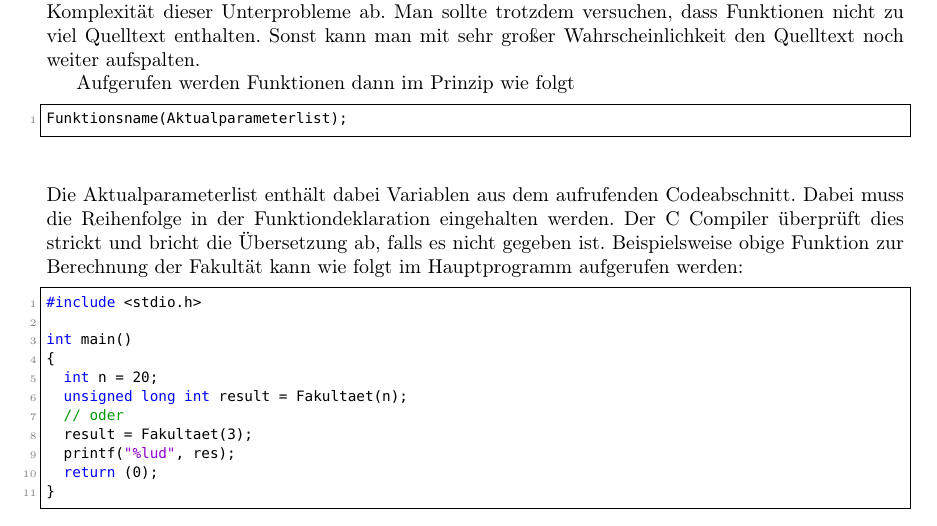
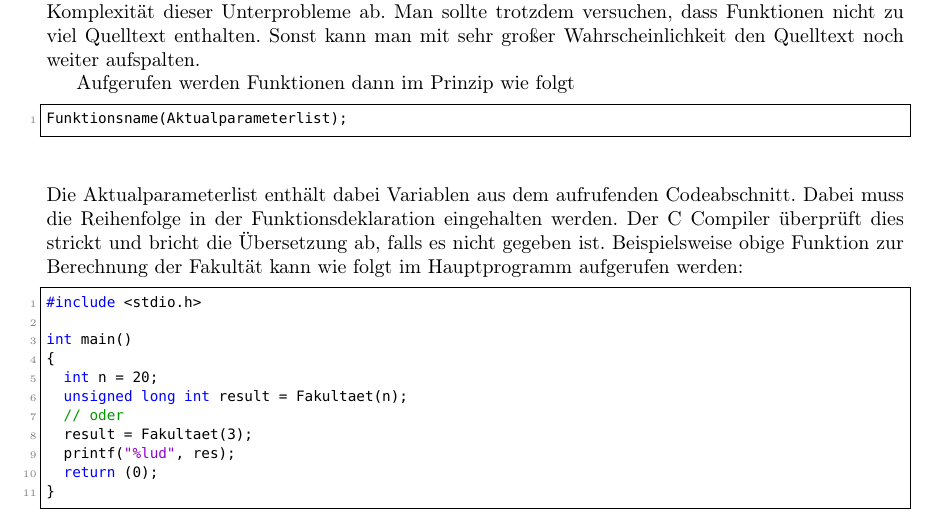
Before and after one commit to pittlerf/ckurs2017, a LaTeX document (programmierkurs_fpcu.tex, which reads funktionen.tex): part of page 22 of 63, cut so that both start at the same text. Compiled offline with LaTeX, dvips and Ghostscript.

Commit message:
typos fixed

```diff
--- a/funktionen.tex
+++ b/funktionen.tex
@@ -58,7 +58,7 @@ Aufgerufen werden Funktionen dann im Prinzip wie folgt
 Funktionsname(Aktualparameterlist);
 \end{lstlisting}
 Die Aktualparameterlist enthält dabei Variablen aus dem aufrufenden Codeabschnitt.
-Dabei muss die Reihenfolge in der Funktiondeklaration eingehalten werden.
+Dabei muss die Reihenfolge in der Funktionsdeklaration eingehalten werden.
 Der C Compiler überprüft dies strickt und bricht die Übersetzung ab, falls es nicht gegeben ist.
 Beispielsweise obige Funktion zur Berechnung der Fakultät kann wie folgt im Hauptprogramm aufgerufen werden:
 \begin{lstlisting}
```
